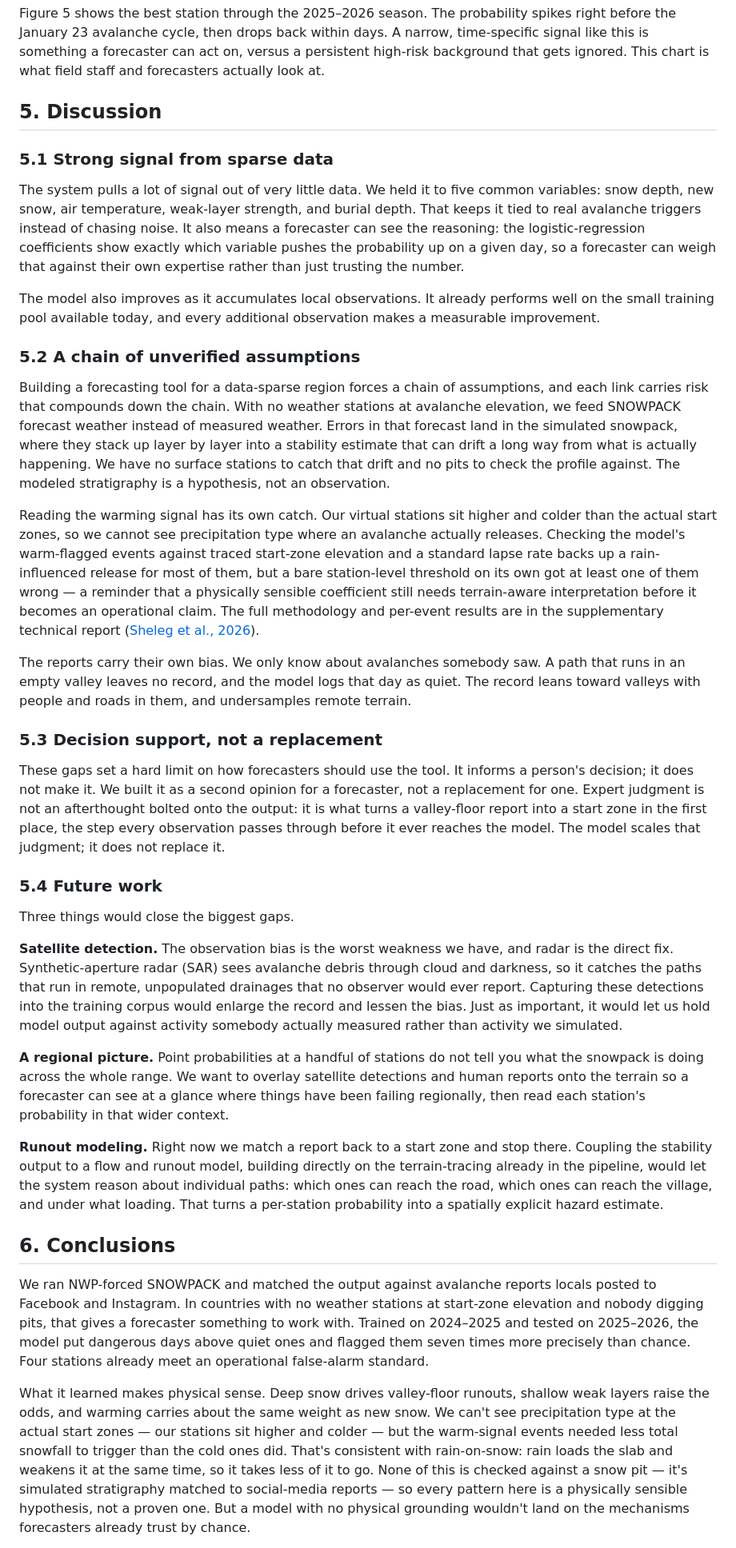
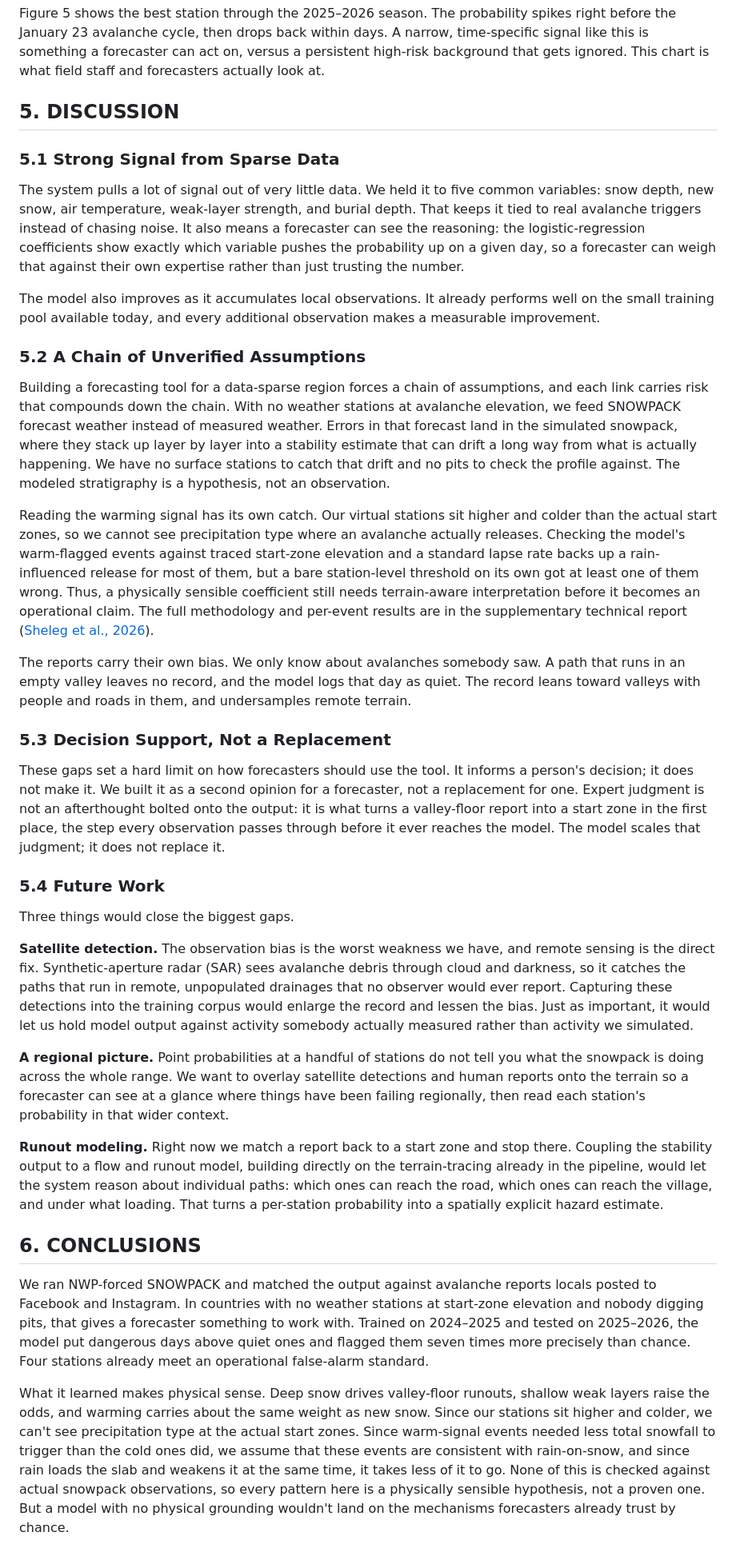
Before and after one commit to ronimos/caw-avalanche-mapping, a Markdown page: docs/paper/central_asia_avalanche_issw2026.md, the part around one of its changes. Shown at 80% size. Rendered like a GitHub page.

```diff
--- a/docs/paper/central_asia_avalanche_issw2026.md
+++ b/docs/paper/central_asia_avalanche_issw2026.md
@@ -177,39 +175,39 @@ The rest are not ready, almost always because they have too few logged events to
 
 Figure 5 shows the best station through the 2025–2026 season. The probability spikes right before the January 23 avalanche cycle, then drops back within days. A narrow, time-specific signal like this is something a forecaster can act on, versus a persistent high-risk background that gets ignored. This chart is what field staff and forecasters actually look at.
 
-## 5. Discussion
+## 5. DISCUSSION
 
-### 5.1 Strong signal from sparse data
+### 5.1 Strong Signal from Sparse Data
 
 The system pulls a lot of signal out of very little data. We held it to five common variables: snow depth, new snow, air temperature, weak-layer strength, and burial depth. That keeps it tied to real avalanche triggers instead of chasing noise. It also means a forecaster can see the reasoning: the logistic-regression coefficients show exactly which variable pushes the probability up on a given day, so a forecaster can weigh that against their own expertise rather than just trusting the number.
 
 The model also improves as it accumulates local observations. It already performs well on the small training pool available today, and every additional observation makes a measurable improvement.
 
-### 5.2 A chain of unverified assumptions
+### 5.2 A Chain of Unverified Assumptions
 
 Building a forecasting tool for a data-sparse region forces a chain of assumptions, and each link carries risk that compounds down the chain. With no weather stations at avalanche elevation, we feed SNOWPACK forecast weather instead of measured weather. Errors in that forecast land in the simulated snowpack, where they stack up layer by layer into a stability estimate that can drift a long way from what is actually happening. We have no surface stations to catch that drift and no pits to check the profile against. The modeled stratigraphy is a hypothesis, not an observation.
 
-Reading the warming signal has its own catch. Our virtual stations sit higher and colder than the actual start zones, so we cannot see precipitation type where an avalanche actually releases. Checking the model's warm-flagged events against traced start-zone elevation and a standard lapse rate backs up a rain-influenced release for most of them, but a bare station-level threshold on its own got at least one of them wrong — a reminder that a physically sensible coefficient still needs terrain-aware interpretation before it becomes an operational claim. The full methodology and per-event results are in the supplementary technical report ([Sheleg et al., 2026](https://github.com/ronimos/caw-avalanche-mapping/blob/main/docs/methods_and_results.md)).
+Reading the warming signal has its own catch. Our virtual stations sit higher and colder than the actual start zones, so we cannot see precipitation type where an avalanche actually releases. Checking the model's warm-flagged events against traced start-zone elevation and a standard lapse rate backs up a rain-influenced release for most of them, but a bare station-level threshold on its own got at least one of them wrong. Thus, a physically sensible coefficient still needs terrain-aware interpretation before it becomes an operational claim. The full methodology and per-event results are in the supplementary technical report ([Sheleg et al., 2026](https://github.com/ronimos/caw-avalanche-mapping/blob/main/docs/methods_and_results.md)).
 
 The reports carry their own bias. We only know about avalanches somebody saw. A path that runs in an empty valley leaves no record, and the model logs that day as quiet. The record leans toward valleys with people and roads in them, and undersamples remote terrain.
 
-### 5.3 Decision support, not a replacement
+### 5.3 Decision Support, Not a Replacement
 
 These gaps set a hard limit on how forecasters should use the tool. It informs a person's decision; it does not make it. We built it as a second opinion for a forecaster, not a replacement for one. Expert judgment is not an afterthought bolted onto the output: it is what turns a valley-floor report into a start zone in the first place, the step every observation passes through before it ever reaches the model. The model scales that judgment; it does not replace it.
 
-### 5.4 Future work
+### 5.4 Future Work
 
 Three things would close the biggest gaps.
 
-**Satellite detection.** The observation bias is the worst weakness we have, and radar is the direct fix. Synthetic-aperture radar (SAR) sees avalanche debris through cloud and darkness, so it catches the paths that run in remote, unpopulated drainages that no observer would ever report. Capturing these detections into the training corpus would enlarge the record and lessen the bias. Just as important, it would let us hold model output against activity somebody actually measured rather than activity we simulated.
+**Satellite detection.** The observation bias is the worst weakness we have, and remote sensing is the direct fix. Synthetic-aperture radar (SAR) sees avalanche debris through cloud and darkness, so it catches the paths that run in remote, unpopulated drainages that no observer would ever report. Capturing these detections into the training corpus would enlarge the record and lessen the bias. Just as important, it would let us hold model output against activity somebody actually measured rather than activity we simulated.
 
 **A regional picture.** Point probabilities at a handful of stations do not tell you what the snowpack is doing across the whole range. We want to overlay satellite detections and human reports onto the terrain so a forecaster can see at a glance where things have been failing regionally, then read each station's probability in that wider context.
 
 **Runout modeling.** Right now we match a report back to a start zone and stop there. Coupling the stability output to a flow and runout model, building directly on the terrain-tracing already in the pipeline, would let the system reason about individual paths: which ones can reach the road, which ones can reach the village, and under what loading. That turns a per-station probability into a spatially explicit hazard estimate.
 
-## 6. Conclusions
+## 6. CONCLUSIONS
 
 We ran NWP-forced SNOWPACK and matched the output against avalanche reports locals posted to Facebook and Instagram. In countries with no weather stations at start-zone elevation and nobody digging pits, that gives a forecaster something to work with. Trained on 2024–2025 and tested on 2025–2026, the model put dangerous days above quiet ones and flagged them seven times more precisely than chance. Four stations already meet an operational false-alarm standard.
 
-What it learned makes physical sense. Deep snow drives valley-floor runouts, shallow weak layers raise the odds, and warming carries about the same weight as new snow. We can't see precipitation type at the actual start zones — our stations sit higher and colder — but the warm-signal events needed less total snowfall to trigger than the cold ones did. That's consistent with rain-on-snow: rain loads the slab and weakens it at the same time, so it takes less of it to go. None of this is checked against a snow pit — it's simulated stratigraphy matched to social-media reports — so every pattern here is a physically sensible hypothesis, not a proven one. But a model with no physical grounding wouldn't land on the mechanisms forecasters already trust by chance.
+What it learned makes physical sense. Deep snow drives valley-floor runouts, shallow weak layers raise the odds, and warming carries about the same weight as new snow. Since our stations sit higher and colder, we can't see precipitation type at the actual start zones. Since warm-signal events needed less total snowfall to trigger than the cold ones did, we assume that these events are consistent with rain-on-snow, and since rain loads the slab and weakens it at the same time, it takes less of it to go. None of this is checked against actual snowpack observations, so every pattern here is a physically sensible hypothesis, not a proven one. But a model with no physical grounding wouldn't land on the mechanisms forecasters already trust by chance.
 
```
Also changed, not shown: other parts of docs/paper/central_asia_avalanche_issw2026.md (+45 -47 lines), docs/paper/figures/fig2_learning_curve.png, 1 other file.
